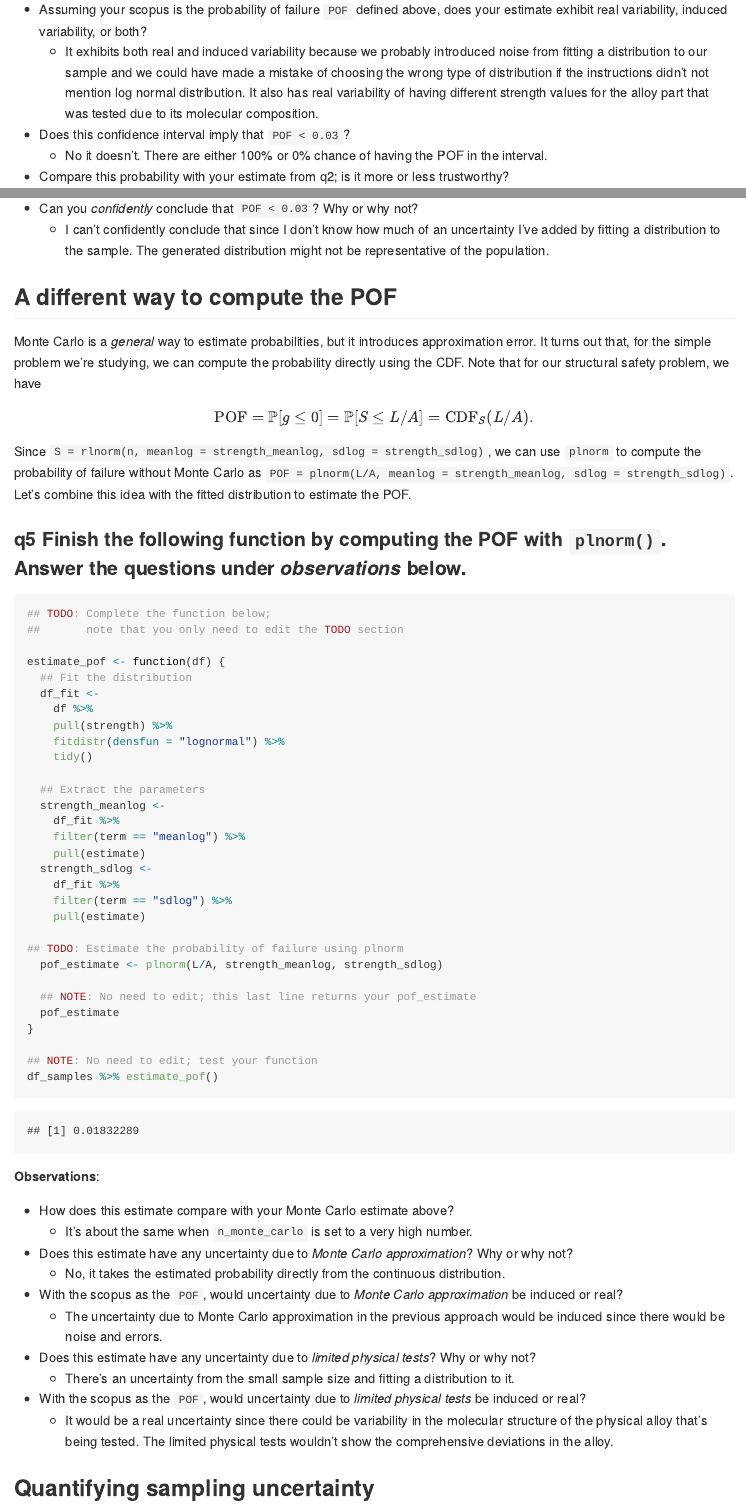
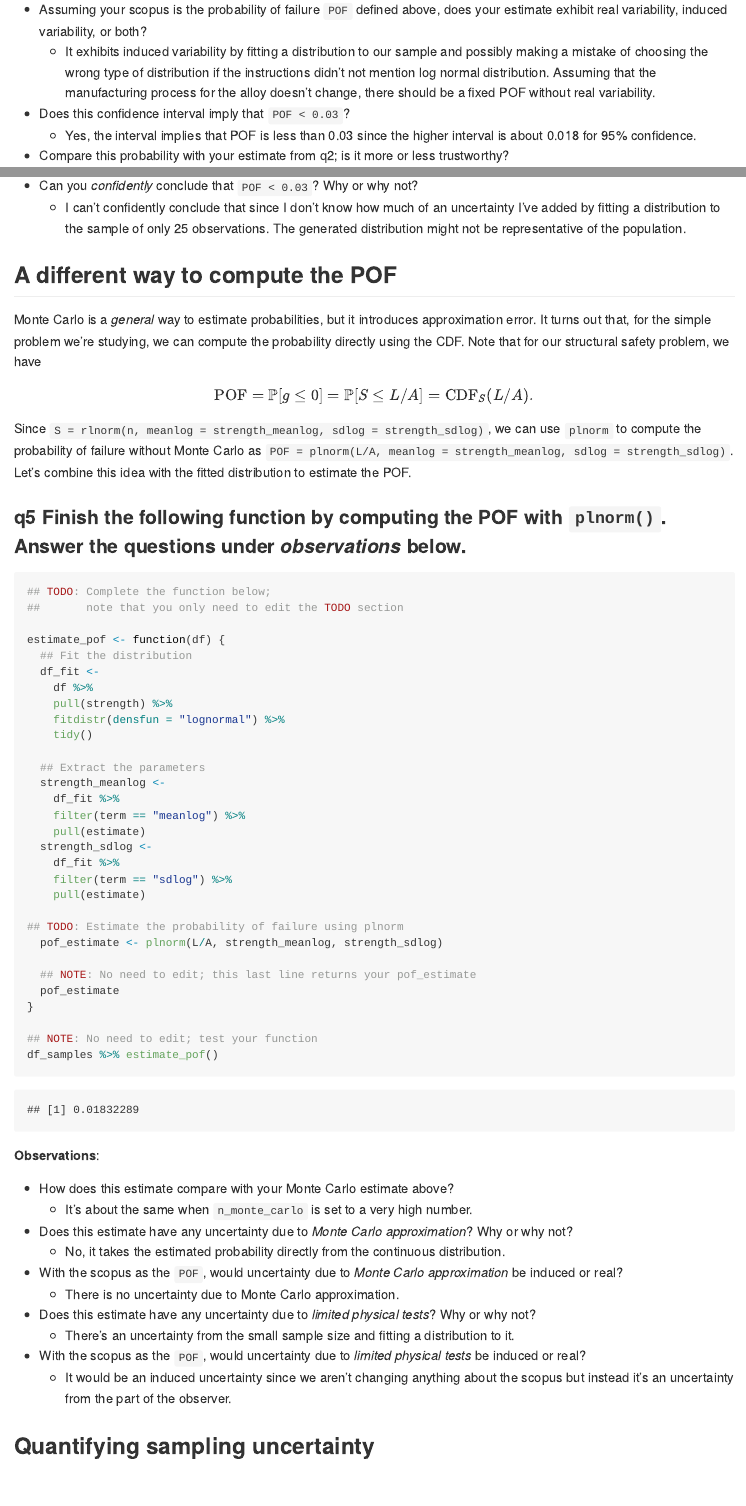
Before and after one commit to cory0417/data-science-S2023, an R Markdown document (challenges/c08-structures-assignment.Rmd): the page in a window 1100 px wide, from 7870 px down, and a second part further down, joined at a grey line. The pictures show the output file challenges/c08-structures-assignment.md that the author committed with the source, drawn offline in the style of GitHub.

Commit message:
Modify  Challenge 8

````diff
--- a/challenges/c08-structures-assignment.Rmd
+++ b/challenges/c08-structures-assignment.Rmd
@@ -196,9 +196,9 @@ df_norm_pof
 ```
 
 - Assuming your scopus is the probability of failure `POF` defined above, does your estimate exhibit real variability, induced variability, or both?
-  - It exhibits both real and induced variability because we probably introduced noise from fitting a distribution to our sample and we could have made a mistake of choosing the wrong type of distribution if the instructions didn't not mention log normal distribution. It also has real variability of having different strength values for the alloy part that was tested due to its molecular composition.
+  - It exhibits induced variability by fitting a distribution to our sample and possibly making a mistake of choosing the wrong type of distribution if the instructions didn't not mention log normal distribution. Assuming that the manufacturing process for the alloy doesn't change, there should be a fixed POF without real variability.
 - Does this confidence interval imply that `POF < 0.03`?
-  - No it doesn't. There are either 100% or 0% chance of having the POF in the interval.
+  - Yes, the interval implies that POF is less than 0.03 since the higher interval is about 0.018 for 95% confidence.
 - Compare this probability with your estimate from q2; is it more or less trustworthy?
   - It's a bit more trustworthy since we now have many more simulated observations and an interval to represent the uncertainty.
 - Does the confidence interval above account for uncertainty arising from the *Monte Carlo approximation*? Why or why not?
@@ -210,5 +210,5 @@ df_norm_pof
 - Can you *confidently* conclude that `POF < 0.03`? Why or why not?
-  - I can't confidently conclude that since I don't know how much of an uncertainty I've added by fitting a distribution to the sample. The generated distribution might not be representative of the population.
+  - I can't confidently conclude that since I don't know how much of an uncertainty I've added by fitting a distribution to the sample of only 25 observations. The generated distribution might not be representative of the population.
 
 ## A different way to compute the POF
 <!-- --------------------------------------- -->
@@ -261,11 +261,11 @@ df_samples %>% estimate_pof()
 - Does this estimate have any uncertainty due to *Monte Carlo approximation*? Why or why not?
   - No, it takes the estimated probability directly from the continuous distribution.
 - With the scopus as the `POF`, would uncertainty due to *Monte Carlo approximation* be induced or real?
-  - The uncertainty due to Monte Carlo approximation in the previous approach would be induced since there would be noise and errors.
+  - There is no uncertainty due to Monte Carlo approximation.
 - Does this estimate have any uncertainty due to *limited physical tests*? Why or why not?
   - There's an uncertainty from the small sample size and fitting a distribution to it.
 - With the scopus as the `POF`, would uncertainty due to *limited physical tests* be induced or real?
-  - It would be a real uncertainty since there could be variability in the molecular structure of the physical alloy that's being tested. The limited physical tests wouldn't show the comprehensive deviations in the alloy.
+  - It would be an induced uncertainty since we aren't changing anything about the scopus but instead it's an uncertainty from the part of the observer.
 
 ## Quantifying sampling uncertainty
 <!-- --------------------------------------- -->
````
Also changed, not shown: challenges/c08-structures-assignment.md, challenges/c08-structures-assignment.Rmd (12 more changed lines).
